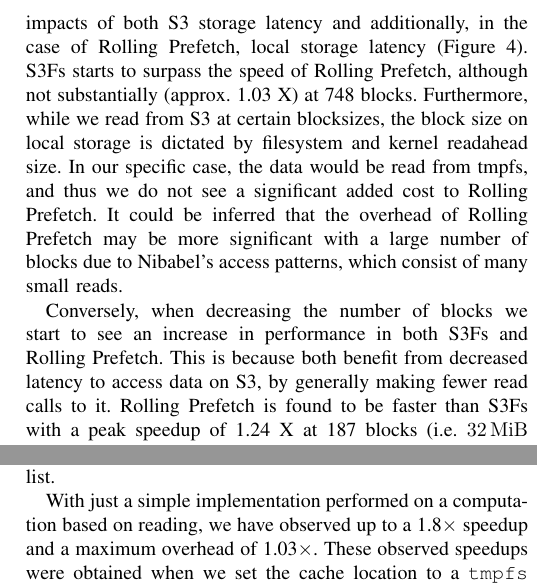
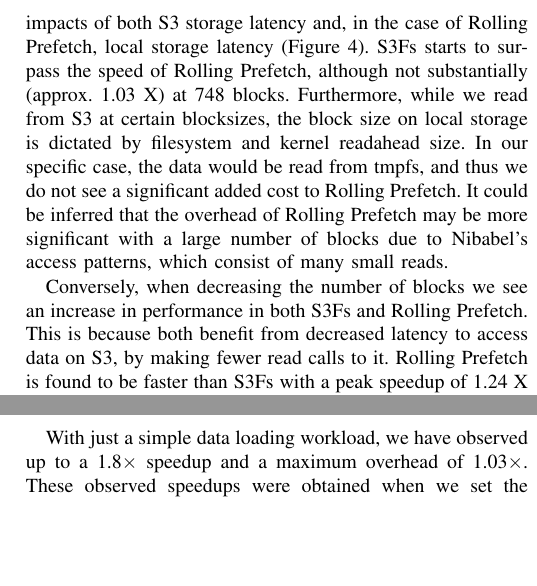
Before and after one commit to ValHayot/rollingprefetch, a LaTeX paper (paper/paper.tex): two parts of the columns of pages 6 and 8 of 9 before the commit and two parts of the columns of pages 6 and 8 of 8 after it, joined at a grey line, cut so that both start at the same text, the shorter picture padded with empty space. Compiled offline with pdfLaTeX; a missing font is replaced by an installed copy or a similar font; a LaTeX package or settings file that is missing is left out.

Commit message:
cut some words

```diff
--- a/paper/paper.tex
+++ b/paper/paper.tex
@@ -626,14 +626,14 @@ worst case, Rolling Prefetch performance equals that of \sfs.
 \subsection{Varying the block size}%% some parts may be better suited for discussion
 
 At a very large number of blocks, the performance of both \sfs and Rolling Prefetch is degraded due to
-increased impacts of both S3 storage latency and additionally, in the case of Rolling Prefetch, local storage latency (Figure~\ref{fig:blocksize}).  \sfs starts to surpass the speed of Rolling Prefetch, although not substantially (approx. 1.03~X) at 748 blocks.  Furthermore, while we read from S3
+increased impacts of both S3 storage latency and, in the case of Rolling Prefetch, local storage latency (Figure~\ref{fig:blocksize}).  \sfs starts to surpass the speed of Rolling Prefetch, although not substantially (approx. 1.03~X) at 748 blocks.  Furthermore, while we read from S3
 at certain blocksizes, the block size on local storage is dictated by filesystem and kernel readahead
 size. In our specific case, the data would be read from tmpfs, and thus we do not see a significant added cost
 to Rolling Prefetch. It could be inferred that the overhead of Rolling Prefetch may be more significant with a large
 number of blocks due to Nibabel's access patterns, which consist of many small reads.
 
-Conversely, when decreasing the number of blocks we start to see an increase in performance in both \sfs and Rolling Prefetch. This
-is because both benefit from decreased latency to access data on S3, by generally making fewer read calls to it. Rolling Prefetch is found to be faster than \sfs with a peak speedup of 1.24~X at 187 blocks (i.e.
+Conversely, when decreasing the number of blocks we see an increase in performance in both \sfs and Rolling Prefetch. This
+is because both benefit from decreased latency to access data on S3, by making fewer read calls to it. Rolling Prefetch is found to be faster than \sfs with a peak speedup of 1.24~X at 187 blocks (i.e.
 \SI{32}{\mebi\byte} blocks). The speedup obtained from Rolling Prefetch did not vary significantly between 24 and
 187 blocks, averaging at a speedup of approximately 1.2~X. Rolling Prefetch outpaces \sfs at less than
 748 blocks as the cost of local latency has diminished sufficiently with the larger blocks. As the blocksize
@@ -803,9 +803,9 @@ will not scale adequately to increased contention.
 Rolling Prefetch is an added layer on top of \sfs that replaces its built-in cache strategies to intercept
 application read calls and ensure that data is preloaded. The implementation ensures that filesystem space requirements are not exceeded during prefetching through limits set by the user.
 With the built-in eviction mechanism, users are not required to do any form of data management should they be processing datasets larger than available storage. Furthermore, the library allows configuration of multiple storage device as cache for prefetching. Currently,
-files are written to specific storage devices based on available space and storage priority in the list.
+files are written to specific storage devices based on available space and storage priority.
 
-With just a simple implementation performed on a computation based on reading, we have observed up to a 1.8$\times$ speedup and a maximum overhead of 1.03$\times$. These observed speedups were
+With just a simple data loading workload, we have observed up to a 1.8$\times$ speedup and a maximum overhead of 1.03$\times$. These observed speedups were
 obtained when we set the cache location to a \texttt{tmpfs} device and may naturally decrease with a slower device such as an SSD. In our particular case, the speedups meant saving 20~min of processing time
 on loading nearly \SI{100}{\gibi\byte} of data with a maximum runtime of approximately 71~min. Moreover, this
 was achieved on a small instance with only \SI{1}{\gibi\byte} of prefetch storage allotted to each parallel
@@ -841,8 +841,7 @@ take a significant amount of time, depending on how much data had been processed
 It is understandable that implementations such as Netco are adaptations to
 persistent filesystem, since then prefetching could work without limiting scheduler logic. For our
 implementation to be efficient within parallel processing frameworks, we would need to decouple it from
-the task itself and allow it to communicate with the task scheduler to determine which files to prefetch and
-where.
+the task itself and allow it to communicate with the task scheduler to determine which files to prefetch.
 
 
 
```
Also changed, not shown: paper/paper.tex (4 more changed lines).
